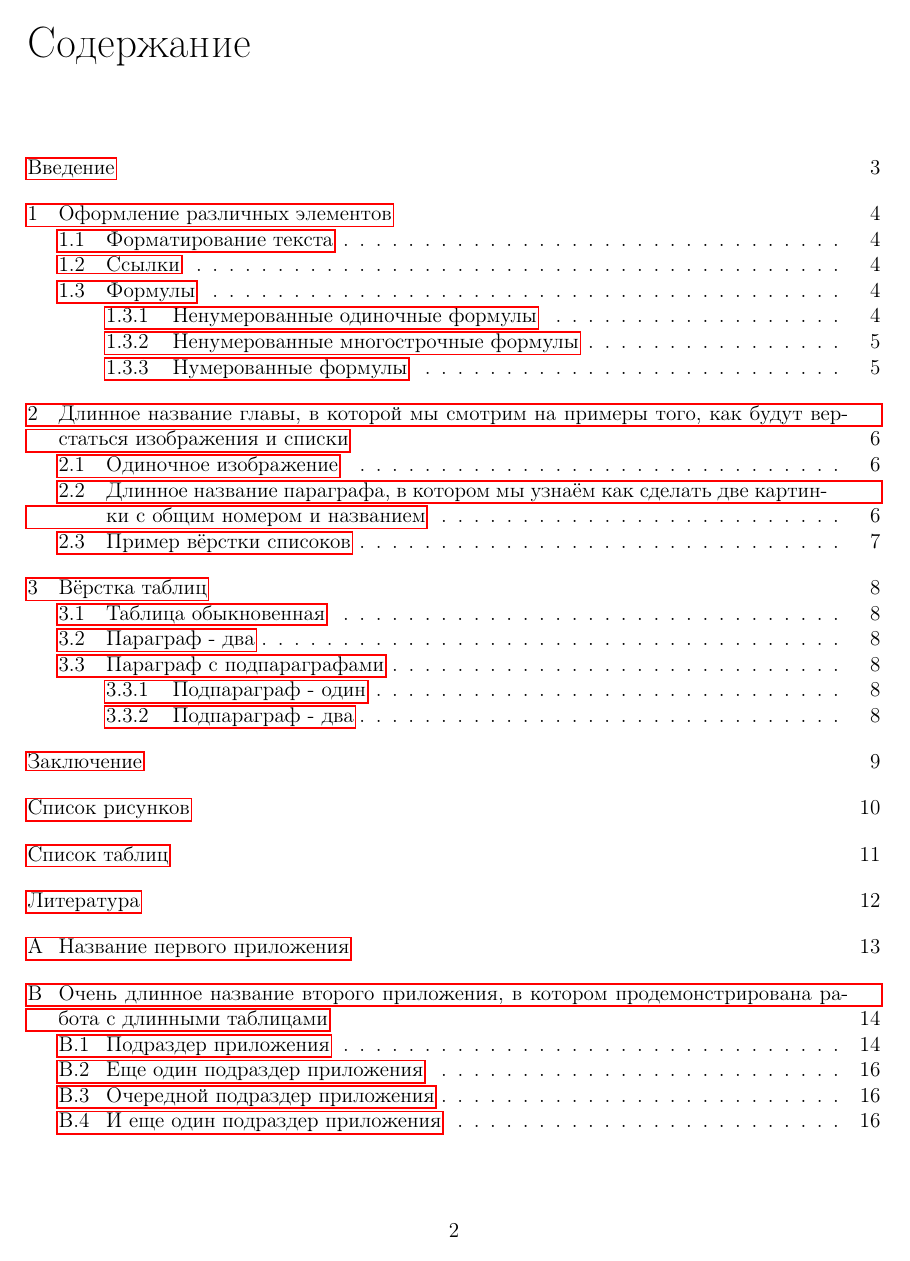
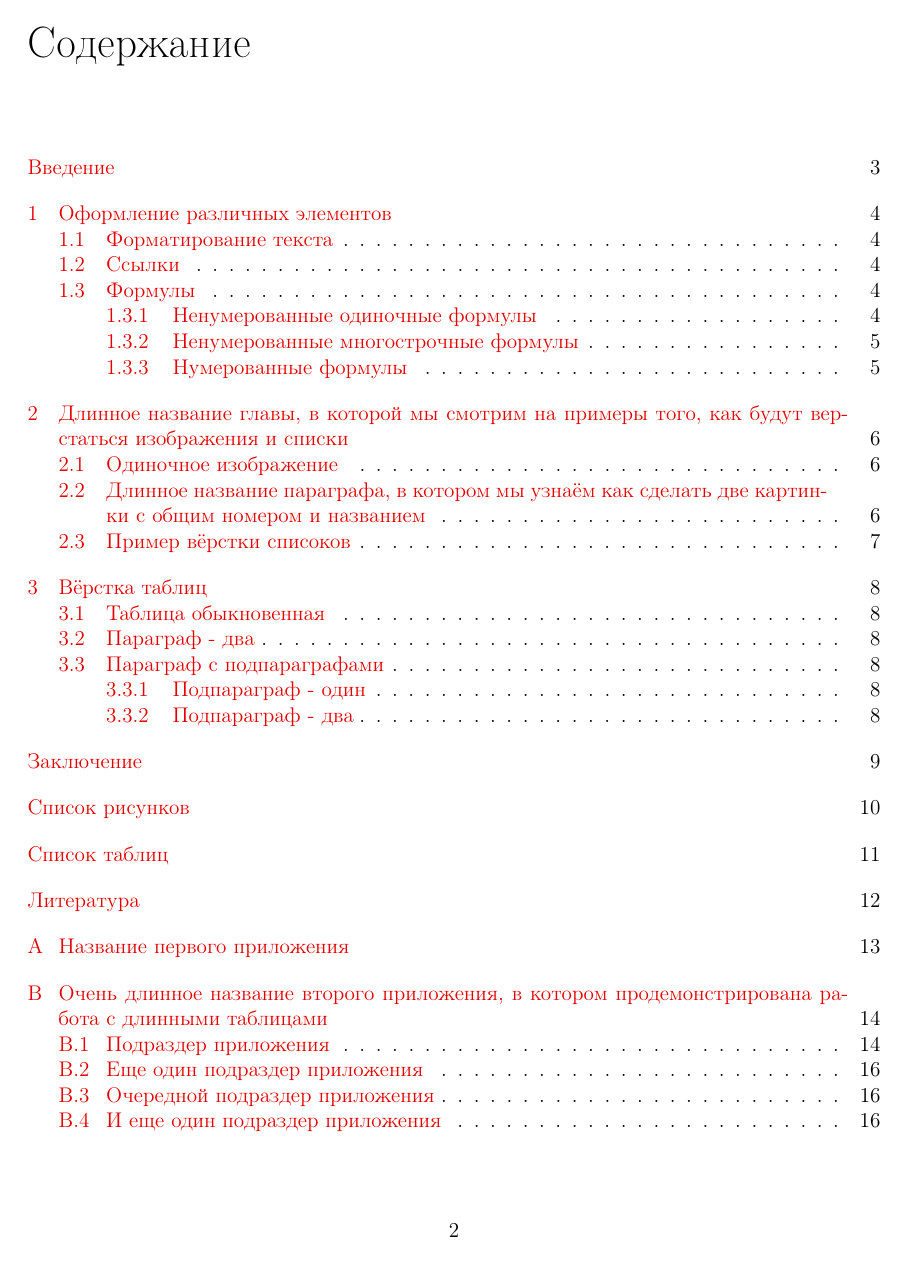
Before and after one commit to AndreyAkinshin/Russian-Phd-LaTeX-Dissertation-Template, a LaTeX thesis (Dissertation/dissertation.tex, which reads Dissertation/styles.tex): page 2 of 16. Compiled offline with pdfLaTeX; a LaTeX package or settings file that is missing is left out.

Commit message:
Beautiful hyperlinks

```diff
--- a/Dissertation/styles.tex
+++ b/Dissertation/styles.tex
@@ -17,3 +17,12 @@
 
 %%% Изображения %%%
 \graphicspath{{images/}} % Пути к изображениям
+
+%%% Цвета гиперссылок %%%
+\definecolor{linkcolor}{rgb}{0.9,0,0}
+\definecolor{citecolor}{rgb}{0,0.6,0}
+\definecolor{urlcolor}{rgb}{0,0,1}
+\hypersetup{
+    colorlinks, linkcolor={linkcolor},
+    citecolor={citecolor}, urlcolor={urlcolor}
+}
```
Also changed, not shown: Dissertation/dissertation.pdf.
